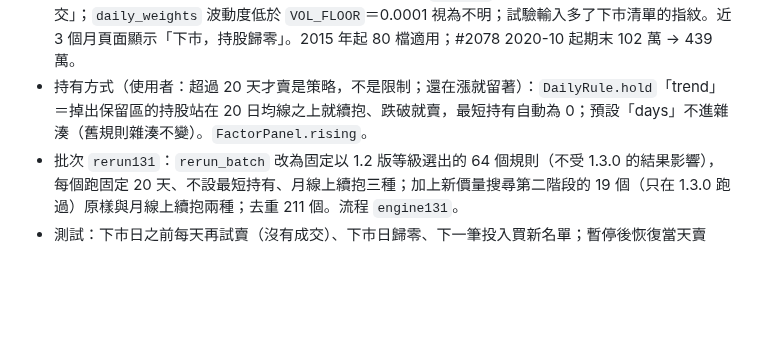
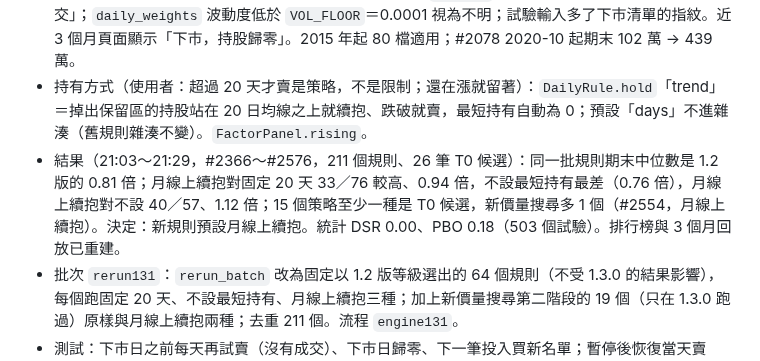
Before and after one commit to ryan73093/StockResearch, a Markdown page: DEVELOPMENT_HISTORY.md, the part around the change. GitHub-like rendering; blank space fills up the shorter version.

```diff
--- a/DEVELOPMENT_HISTORY.md
+++ b/DEVELOPMENT_HISTORY.md
@@ -7,6 +7,7 @@
 - 問題：`engine13` 重跑後 #2078 等 4 個依波動度分配資金的規則期末接近全現金（#2315：2020-10 起期末 102 萬＝投入金額）。原因：1.3.0 規定沒有成交不能賣，已下市或長期停止交易的股票因此永遠留在名單；它的價格不動，60 日波動度約 0（浮點誤差），依波動度的權重幾乎全給它，買單又永遠被擋（沒有成交時也不記錄），帳戶一直放現金。等額分配的規則也被殭屍股佔掉名額。
 - 修正（引擎 1.3.1，使用者：沒賣掉的股票下市就是馬桶紙）：`delisting_dates`（FinMind 下市清單，`load` 放進 `data.notes["delisted"]` 與 `fp.delisted`）、`write_off_position`／`write_off_days`／`FactorPanel.gone`：下市日（之後沒再成交）或不在名單但再也沒成交者最後成交後第 `IDLE_LIMIT`＝20 個交易日，持股歸零（紀錄「下市，持股歸零」，價格 0）並從名單拿掉，該天也是決策日；暫停後恢復的照實賣不掉、恢復後才賣。`refused` 在沒有成交時也記一筆「沒有成交」；`daily_weights` 波動度低於 `VOL_FLOOR`＝0.0001 視為不明；試驗輸入多了下市清單的指紋。近 3 個月頁面顯示「下市，持股歸零」。2015 年起 80 檔適用；#2078 2020-10 起期末 102 萬 → 439 萬。
 - 持有方式（使用者：超過 20 天才賣是策略，不是限制；還在漲就留著）：`DailyRule.hold`「trend」＝掉出保留區的持股站在 20 日均線之上就續抱、跌破就賣，最短持有自動為 0；預設「days」不進雜湊（舊規則雜湊不變）。`FactorPanel.rising`。
+- 結果（21:03～21:29，#2366～#2576，211 個規則、26 筆 T0 候選）：同一批規則期末中位數是 1.2 版的 0.81 倍；月線上續抱對固定 20 天 33／76 較高、0.94 倍，不設最短持有最差（0.76 倍），月線上續抱對不設 40／57、1.12 倍；15 個策略至少一種是 T0 候選，新價量搜尋多 1 個（#2554，月線上續抱）。決定：新規則預設月線上續抱。統計 DSR 0.00、PBO 0.18（503 個試驗）。排行榜與 3 個月回放已重建。
 - 批次 `rerun131`：`rerun_batch` 改為固定以 1.2 版等級選出的 64 個規則（不受 1.3.0 的結果影響），每個跑固定 20 天、不設最短持有、月線上續抱三種；加上新價量搜尋第二階段的 19 個（只在 1.3.0 跑過）原樣與月線上續抱兩種；去重 211 個。流程 `engine131`。
 - 測試：下市日之前每天再試賣（沒有成交）、下市日歸零、下一筆投入買新名單；暫停後恢復當天賣出；不在名單又不再成交者 20 個交易日後歸零、資料太短時不判定；名單保留賣不掉的持股、歸零那天拿掉；月線上續抱留下還在漲的、賣掉跌破的；月線計算；價格不動的股票不吸走權重。全部 655 通過、1 略過。
 
```
Also changed, not shown: docs/development_handoff.md (+1 -0 lines), docs/research_method.md (+6 -0 lines).
